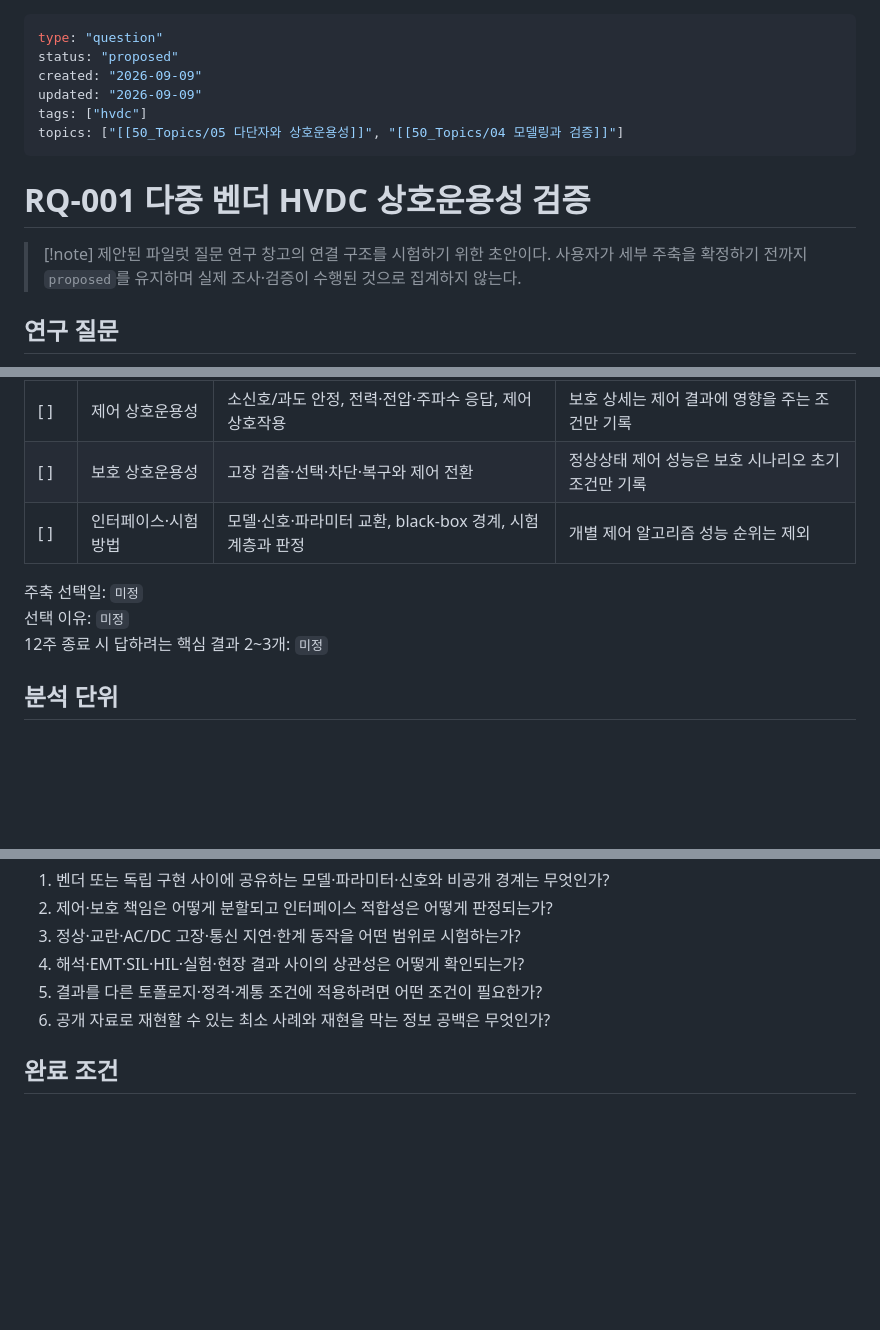
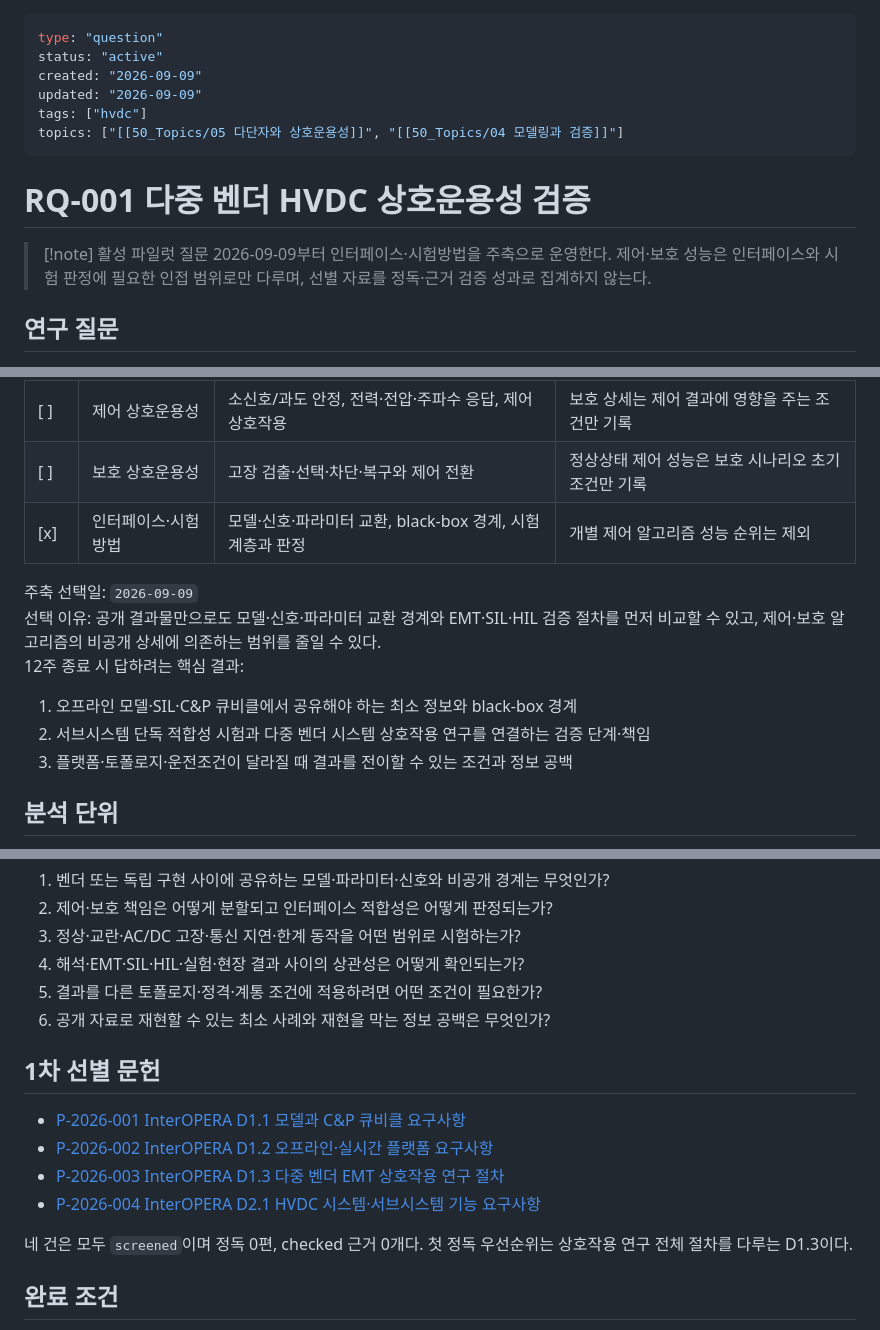
Before and after one commit to Uptec-khj/hvdc-knowledge-base, a Markdown page: 20_Questions/RQ-001 다중 벤더 HVDC 상호운용성 검증.md, 3 parts joined by grey strips. Drawn GitHub-style; blank space fills up the shorter version.

Commit message:
research: activate RQ-001 interface and testing scope

```diff
--- a/20_Questions/RQ-001 다중 벤더 HVDC 상호운용성 검증.md
+++ b/20_Questions/RQ-001 다중 벤더 HVDC 상호운용성 검증.md
@@ -1,6 +1,6 @@
 ---
 type: "question"
-status: "proposed"
+status: "active"
 created: "2026-09-09"
 updated: "2026-09-09"
 tags: ["hvdc"]
@@ -9,8 +9,8 @@ topics: ["[[50_Topics/05 다단자와 상호운용성]]", "[[50_Topics/04 모델
 
 # RQ-001 다중 벤더 HVDC 상호운용성 검증
 
-> [!note] 제안된 파일럿 질문
-> 연구 창고의 연결 구조를 시험하기 위한 초안이다. 사용자가 세부 주축을 확정하기 전까지 `proposed`를 유지하며 실제 조사·검증이 수행된 것으로 집계하지 않는다.
+> [!note] 활성 파일럿 질문
+> 2026-09-09부터 인터페이스·시험방법을 주축으로 운영한다. 제어·보호 성능은 인터페이스와 시험 판정에 필요한 인접 범위로만 다루며, 선별 자료를 정독·근거 검증 성과로 집계하지 않는다.
 
 ## 연구 질문
 
@@ -24,11 +24,15 @@ topics: ["[[50_Topics/05 다단자와 상호운용성]]", "[[50_Topics/04 모델
 |---|---|---|---|
 | [ ] | 제어 상호운용성 | 소신호/과도 안정, 전력·전압·주파수 응답, 제어 상호작용 | 보호 상세는 제어 결과에 영향을 주는 조건만 기록 |
 | [ ] | 보호 상호운용성 | 고장 검출·선택·차단·복구와 제어 전환 | 정상상태 제어 성능은 보호 시나리오 초기조건만 기록 |
-| [ ] | 인터페이스·시험방법 | 모델·신호·파라미터 교환, black-box 경계, 시험 계층과 판정 | 개별 제어 알고리즘 성능 순위는 제외 |
+| [x] | 인터페이스·시험방법 | 모델·신호·파라미터 교환, black-box 경계, 시험 계층과 판정 | 개별 제어 알고리즘 성능 순위는 제외 |
 
-주축 선택일: `미정`
-선택 이유: `미정`
-12주 종료 시 답하려는 핵심 결과 2~3개: `미정`
+주축 선택일: `2026-09-09`
+선택 이유: 공개 결과물만으로도 모델·신호·파라미터 교환 경계와 EMT·SIL·HIL 검증 절차를 먼저 비교할 수 있고, 제어·보호 알고리즘의 비공개 상세에 의존하는 범위를 줄일 수 있다.
+12주 종료 시 답하려는 핵심 결과:
+
+1. 오프라인 모델·SIL·C&P 큐비클에서 공유해야 하는 최소 정보와 black-box 경계
+2. 서브시스템 단독 적합성 시험과 다중 벤더 시스템 상호작용 연구를 연결하는 검증 단계·책임
+3. 플랫폼·토폴로지·운전조건이 달라질 때 결과를 전이할 수 있는 조건과 정보 공백
 
 ## 분석 단위
 
@@ -147,6 +151,15 @@ topics: ["[[50_Topics/05 다단자와 상호운용성]]", "[[50_Topics/04 모델
 5. 결과를 다른 토폴로지·정격·계통 조건에 적용하려면 어떤 조건이 필요한가?
 6. 공개 자료로 재현할 수 있는 최소 사례와 재현을 막는 정보 공백은 무엇인가?
 
+## 1차 선별 문헌
+
+- [P-2026-001 InterOPERA D1.1 모델과 C&P 큐비클 요구사항](../30_Literature/P-2026-001%20InterOPERA%20D1.1%20모델과%20C%26P%20큐비클%20요구사항.md)
+- [P-2026-002 InterOPERA D1.2 오프라인·실시간 플랫폼 요구사항](../30_Literature/P-2026-002%20InterOPERA%20D1.2%20오프라인·실시간%20플랫폼%20요구사항.md)
+- [P-2026-003 InterOPERA D1.3 다중 벤더 EMT 상호작용 연구 절차](../30_Literature/P-2026-003%20InterOPERA%20D1.3%20다중%20벤더%20EMT%20상호작용%20연구%20절차.md)
+- [P-2026-004 InterOPERA D2.1 HVDC 시스템·서브시스템 기능 요구사항](../30_Literature/P-2026-004%20InterOPERA%20D2.1%20HVDC%20시스템·서브시스템%20기능%20요구사항.md)
+
+네 건은 모두 `screened`이며 정독 0편, checked 근거 0개다. 첫 정독 우선순위는 상호작용 연구 전체 절차를 다루는 D1.3이다.
+
 ## 완료 조건
 
 - [ ] 선택한 주축과 인접 범위가 기록되어 있다.
```
Also changed, not shown: other parts of 20_Questions/RQ-001 다중 벤더 HVDC 상호운용성 검증.md (+1 -0 lines).
